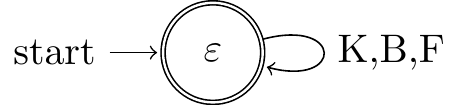
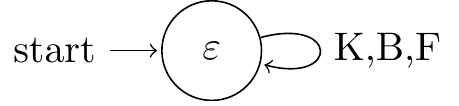
Before and after one commit to yabaitechtokyo/yabaitech_tokyo_vol_3, a LaTeX figure (MasWag/figs/KBFStep1.tex): the whole page. Compiled offline with pdfLaTeX.

Commit message:
updated the figure

```diff
--- a/MasWag/figs/KBFStep1.tex
+++ b/MasWag/figs/KBFStep1.tex
@@ -4,7 +4,7 @@
 \usetikzlibrary{automata,positioning}
 \begin{document}
 \begin{tikzpicture}[shorten >=1pt,node distance=2cm,on grid,auto]
- \node[state,initial,accepting] (s_0) {$\varepsilon$};
+ \node[state,initial] (s_0) {$\varepsilon$};
  \path[->]
  (s_0) edge [loop right] node {K,B,F} (s_0);
 \end{tikzpicture}
```
Also changed, not shown: MasWag/figs/KBFStep1.pdf.
